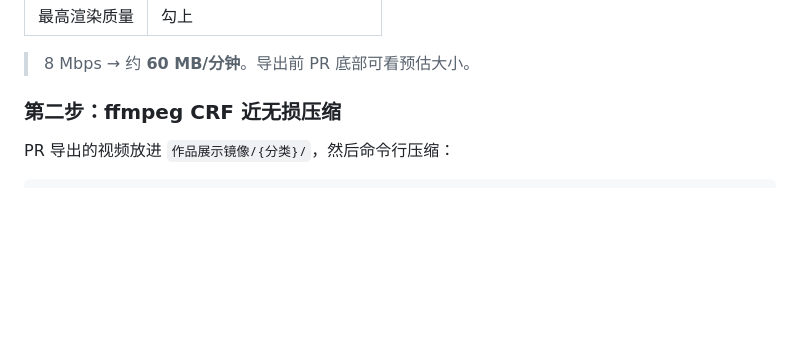
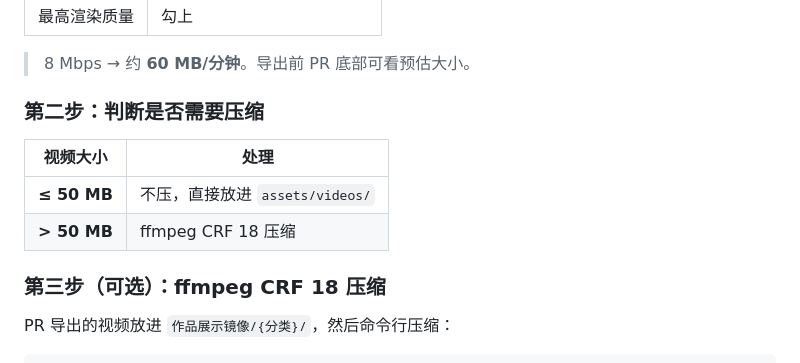
Before and after one commit to LittleWolfff/cgc-ta-portfolio, a Markdown page: CLAUDE.md, the part around the change. Drawn GitHub-style; blank space fills up the shorter version.

Commit message:
docs: SOP加50MB判断规则 — 不到50MB直传不压
Co-Authored-By: Claude <noreply@anthropic.com>

```diff
--- a/CLAUDE.md
+++ b/CLAUDE.md
@@ -86,7 +86,14 @@ portfolio-site/
 
 > 8 Mbps → 约 **60 MB/分钟**。导出前 PR 底部可看预估大小。
 
-### 第二步：ffmpeg CRF 近无损压缩
+### 第二步：判断是否需要压缩
+
+| 视频大小 | 处理 |
+|----------|------|
+| **≤ 50 MB** | 不压，直接放进 `assets/videos/` |
+| **> 50 MB** | ffmpeg CRF 18 压缩 |
+
+### 第三步（可选）：ffmpeg CRF 18 压缩
 
 PR 导出的视频放进 `作品展示镜像/{分类}/`，然后命令行压缩：
 
```
